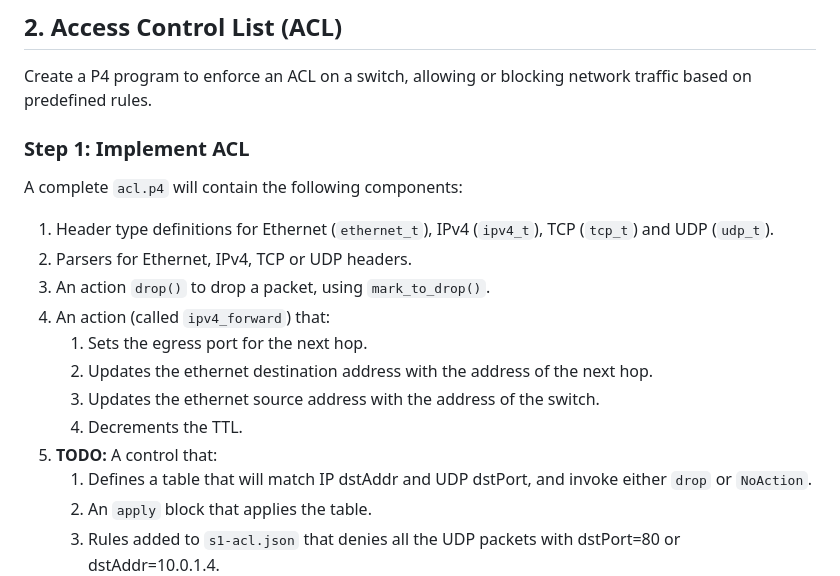
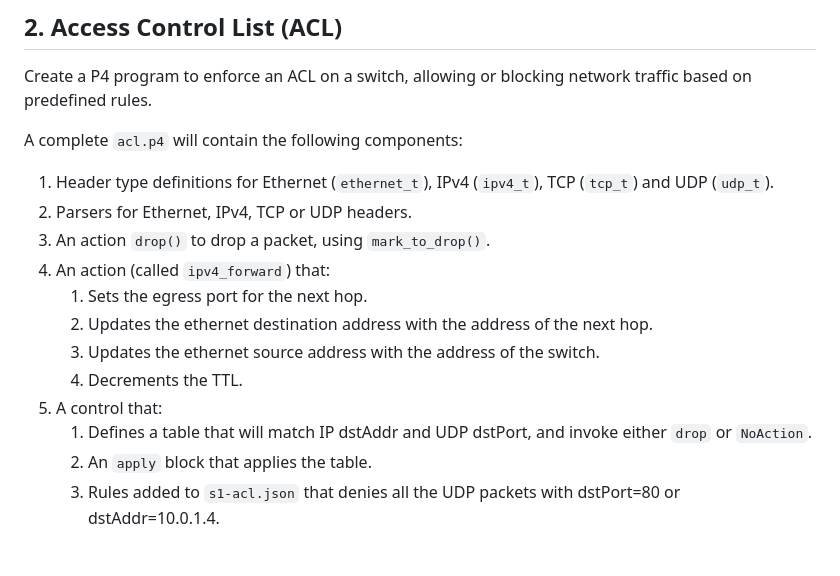
Before and after one commit to ImanRHT/SDN_Programmable_Networks, a Markdown page: README.md, the part around the change. Drawn GitHub-style; blank space fills up the shorter version.

```diff
--- a/README.md
+++ b/README.md
@@ -89,8 +89,6 @@ server. In `h2`'s xterm, go to the current exercise folder (`cd exercises/acl`)
 ## 2. Access Control List (ACL)
 Create a P4 program to enforce an ACL on a switch, allowing or blocking network traffic based on predefined rules.
 
-### Step 1: Implement ACL
-
 <!-- The `acl.p4` file contains a skeleton P4 program with key pieces of
 logic replaced by `TODO` comments. Your implementation should follow
 the structure given in this file---replace each `TODO` with logic
@@ -106,7 +104,7 @@ A complete `acl.p4` will contain the following components:
 	2. Updates the ethernet destination address with the address of the next hop.
 	3. Updates the ethernet source address with the address of the switch.
 	4. Decrements the TTL.
-5. **TODO:** A control that:
+5. A control that:
     1. Defines a table that will match IP dstAddr and UDP dstPort, and
        invoke either `drop` or `NoAction`.
     2. An `apply` block that applies the table.
```
